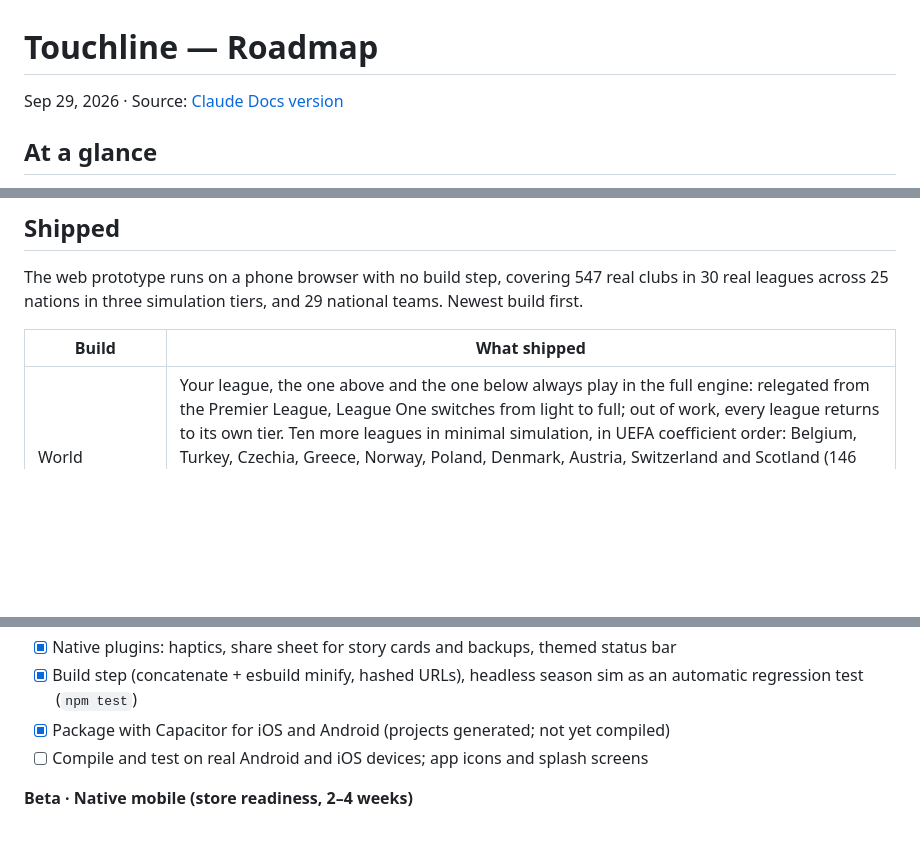
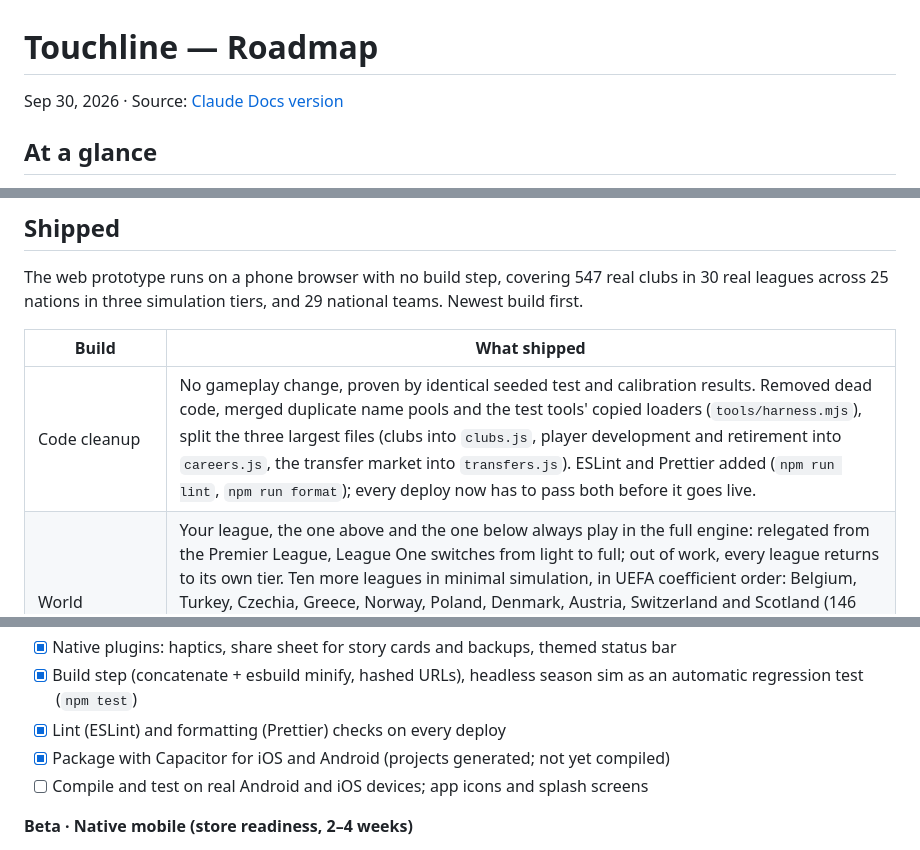
Before and after one commit to tengpekkhoon/touchline, a Markdown page: docs/ROADMAP.md, 3 parts joined by grey strips. GitHub-like rendering; blank space fills up the shorter version.

Commit message:
Roadmap: code cleanup pass, lint and format checks on deploy
Co-Authored-By: Claude Opus 5.5 <noreply@anthropic.com>

```diff
--- a/docs/ROADMAP.md
+++ b/docs/ROADMAP.md
@@ -1,6 +1,6 @@
 # Touchline — Roadmap
 
-Sep 29, 2026 · Source: [Claude Docs version](https://claude.ai/code/artifact/4208fb1b-f42b-4a90-86c7-46c970e08ba9)
+Sep 30, 2026 · Source: [Claude Docs version](https://claude.ai/code/artifact/4208fb1b-f42b-4a90-86c7-46c970e08ba9)
 
 ## At a glance
 
@@ -29,6 +29,7 @@ The web prototype runs on a phone browser with no build step, covering 547 real
 
 | Build | What shipped |
 | --- | --- |
+| Code cleanup | No gameplay change, proven by identical seeded test and calibration results. Removed dead code, merged duplicate name pools and the test tools' copied loaders (`tools/harness.mjs`), split the three largest files (clubs into `clubs.js`, player development and retirement into `careers.js`, the transfer market into `transfers.js`). ESLint and Prettier added (`npm run lint`, `npm run format`); every deploy now has to pass both before it goes live. |
 | World expansion and dynamic tiers | Your league, the one above and the one below always play in the full engine: relegated from the Premier League, League One switches from light to full; out of work, every league returns to its own tier. Ten more leagues in minimal simulation, in UEFA coefficient order: Belgium, Turkey, Czechia, Greece, Norway, Poland, Denmark, Austria, Switzerland and Scotland (146 real clubs, 19 derbies such as the Old Firm and the Kıtalararası Derbi), with six new nations (Turkey, Czechia, Greece, Poland, Austria, Switzerland) and national teams. Name pools at least doubled for most nations (every nation 40+ first names and 43+ surnames), with more real-player combinations blocked. The world is now 547 clubs in 30 leagues, about 10,600 players and 35 national teams |
 | Manager profile and lighter lower leagues | New careers start with a full manager profile: first and last name, country (your own national team is more likely to offer you a job and will take a chance on a lower reputation), favourite club (managing them is a homecoming with warmer fans and a more patient board; managing their rival starts frostier; their job offers come more often and their trophies, promotions and relegations reach your feed) and an avatar (24 faces, 8 colours) shown on the manager card and out-of-work header. League One and the Segunda División now use the light simulation: clubs take their league's tier on promotion and relegation, the club you manage is always fully simulated, and both still play in the FA Cup and Copa del Rey |
 | Real leagues | Real league and competition names (Premier League, LaLiga, Bundesliga, UEFA Champions League, Copa Libertadores, FA Cup, FIFA World Cup, ...) and real league sizes: 401 clubs in 20 leagues (Premier League 20, Championship 24, League One 24, LaLiga 20, Segunda 22, Bundesliga 18, MLS 30 playing 34 games, Argentina 28 playing a single round-robin, ...) with real kit colours and 106 derbies. The season has 46 league days: every league spreads its own rounds across them so all finish together; cups, European nights and international breaks are placed by share of the season, and the FA Cup has enough rounds for 68 clubs. Rates retuned for real-length seasons and a world twice the size (injuries per match, AI market quotas). Cost: saves ~6 MB and simulation ~1.8× slower per day |
@@ -183,6 +184,7 @@ Step 1 is done: the game installs to the home screen and plays offline (web app
 - [x] Phone behaviour: Android/browser back button, safe areas and notch, keyboard, portrait lock on phones / wider tablet layout
 - [x] Native plugins: haptics, share sheet for story cards and backups, themed status bar
 - [x] Build step (concatenate + esbuild minify, hashed URLs), headless season sim as an automatic regression test (`npm test`)
+- [x] Lint (ESLint) and formatting (Prettier) checks on every deploy
 - [x] Package with Capacitor for iOS and Android (projects generated; not yet compiled)
 - [ ] Compile and test on real Android and iOS devices; app icons and splash screens
 
```
